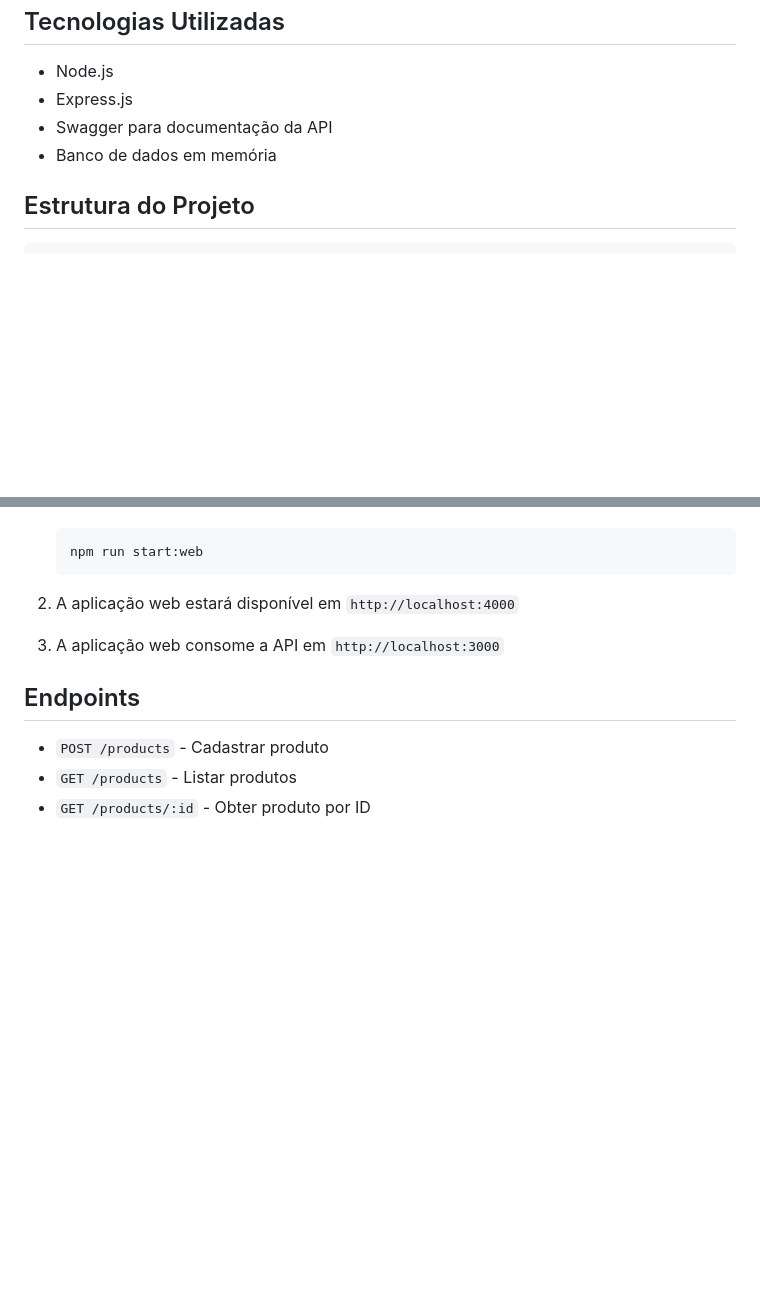
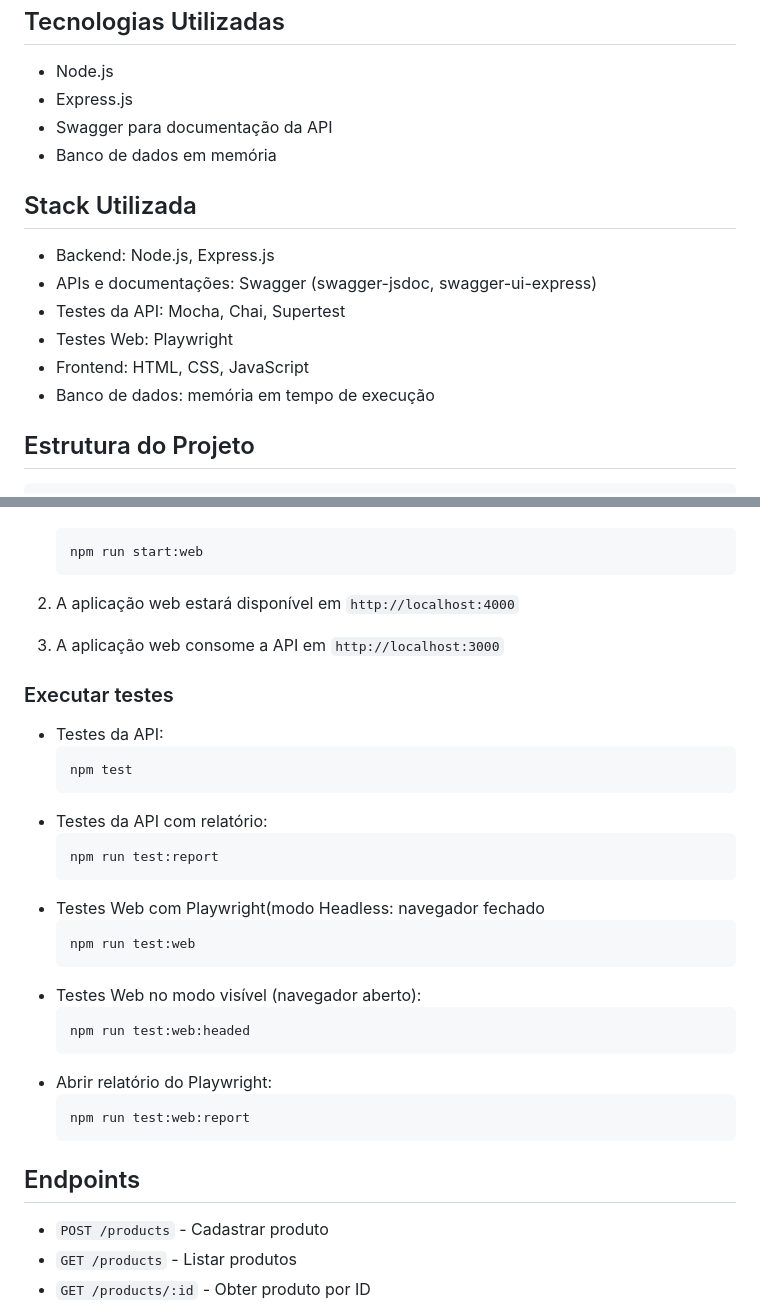
Before and after one commit to Weberthsm/gest-o-de-compras-pessoais-de-supermercado, a Markdown page: README.md, 2 parts joined by grey strips. Rendered like a GitHub page; blank space fills up the shorter version.

Commit message:
adicionando instruções de como executar os testes de api e web no readme

````diff
--- a/README.md
+++ b/README.md
@@ -57,6 +57,14 @@ Caso o produto esteja com baixo estoque deve ser classificado como Repor e class
 - Swagger para documentação da API
 - Banco de dados em memória
 
+## Stack Utilizada
+- Backend: Node.js, Express.js
+- APIs e documentações: Swagger (swagger-jsdoc, swagger-ui-express)
+- Testes da API: Mocha, Chai, Supertest
+- Testes Web: Playwright
+- Frontend: HTML, CSS, JavaScript
+- Banco de dados: memória em tempo de execução
+
 ## Estrutura do Projeto
 ```
 src/
@@ -103,6 +111,29 @@ resources/
 
 3. A aplicação web consome a API em `http://localhost:3000`
 
+### Executar testes
+
+- Testes da API:
+  ```
+  npm test
+  ```
+- Testes da API com relatório:
+  ```
+  npm run test:report
+  ```
+- Testes Web com Playwright(modo Headless: navegador fechado
+  ```
+  npm run test:web
+  ```
+- Testes Web no modo visível (navegador aberto):
+  ```
+  npm run test:web:headed
+  ```
+- Abrir relatório do Playwright:
+  ```
+  npm run test:web:report
+  ```
+
 ## Endpoints
 
 - `POST /products` - Cadastrar produto
````
